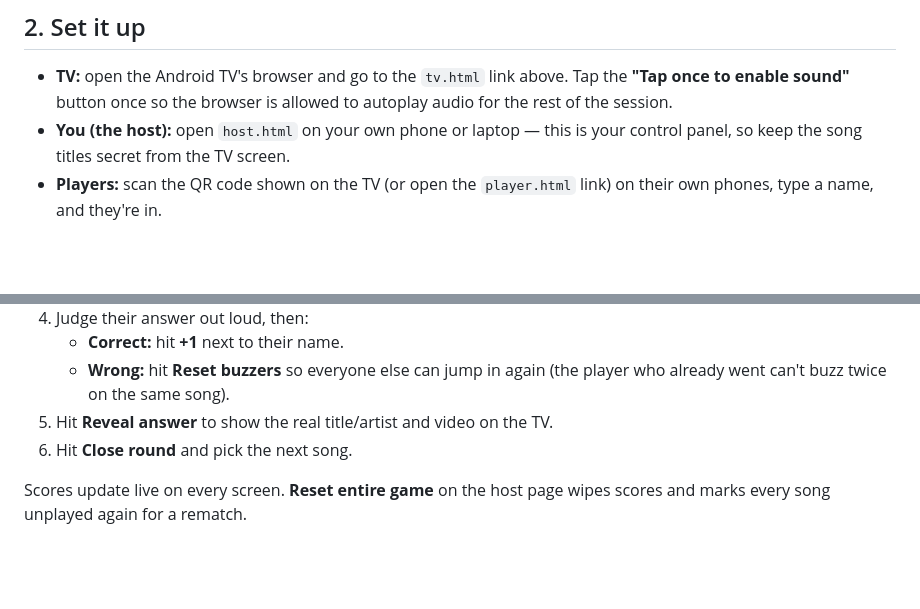
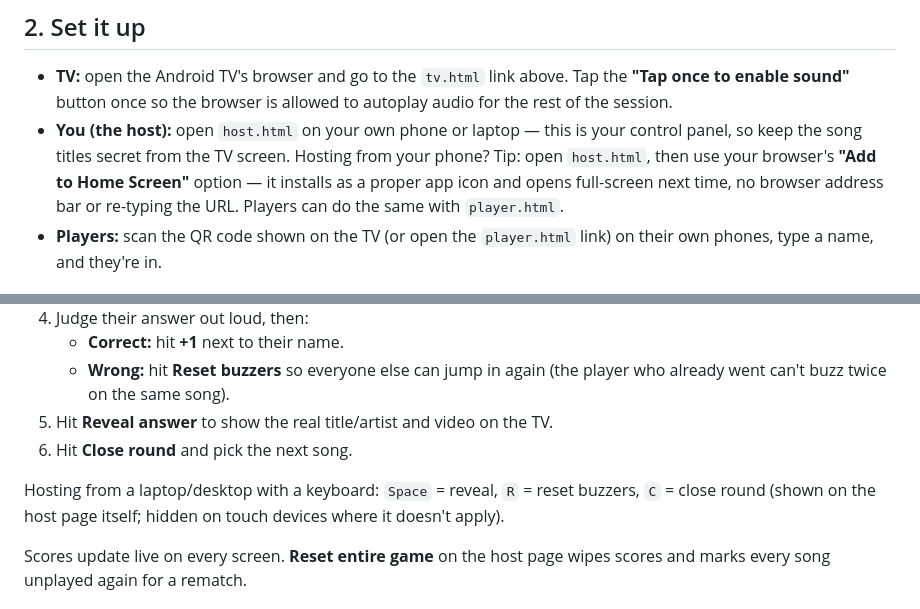
Before and after one commit to Sam-Razavi/Guess-the-Music, a Markdown page: README.md, 2 parts joined by grey strips. Drawn GitHub-style; blank space fills up the shorter version.

Commit message:
Document keyboard shortcuts and Add to Home Screen in README

```diff
--- a/README.md
+++ b/README.md
@@ -28,7 +28,7 @@ Keep this terminal running for the whole game night — closing it stops the gam
 ## 2. Set it up
 
 - **TV:** open the Android TV's browser and go to the `tv.html` link above. Tap the **"Tap once to enable sound"** button once so the browser is allowed to autoplay audio for the rest of the session.
-- **You (the host):** open `host.html` on your own phone or laptop — this is your control panel, so keep the song titles secret from the TV screen.
+- **You (the host):** open `host.html` on your own phone or laptop — this is your control panel, so keep the song titles secret from the TV screen. Hosting from your phone? Tip: open `host.html`, then use your browser's **"Add to Home Screen"** option — it installs as a proper app icon and opens full-screen next time, no browser address bar or re-typing the URL. Players can do the same with `player.html`.
 - **Players:** scan the QR code shown on the TV (or open the `player.html` link) on their own phones, type a name, and they're in.
 
 ## 3. Add songs
@@ -47,6 +47,8 @@ Tip: pick videos that don't show the song title on screen (plain "official audio
    - **Wrong:** hit **Reset buzzers** so everyone else can jump in again (the player who already went can't buzz twice on the same song).
 5. Hit **Reveal answer** to show the real title/artist and video on the TV.
 6. Hit **Close round** and pick the next song.
+
+Hosting from a laptop/desktop with a keyboard: `Space` = reveal, `R` = reset buzzers, `C` = close round (shown on the host page itself; hidden on touch devices where it doesn't apply).
 
 Scores update live on every screen. **Reset entire game** on the host page wipes scores and marks every song unplayed again for a rematch.
 
```
